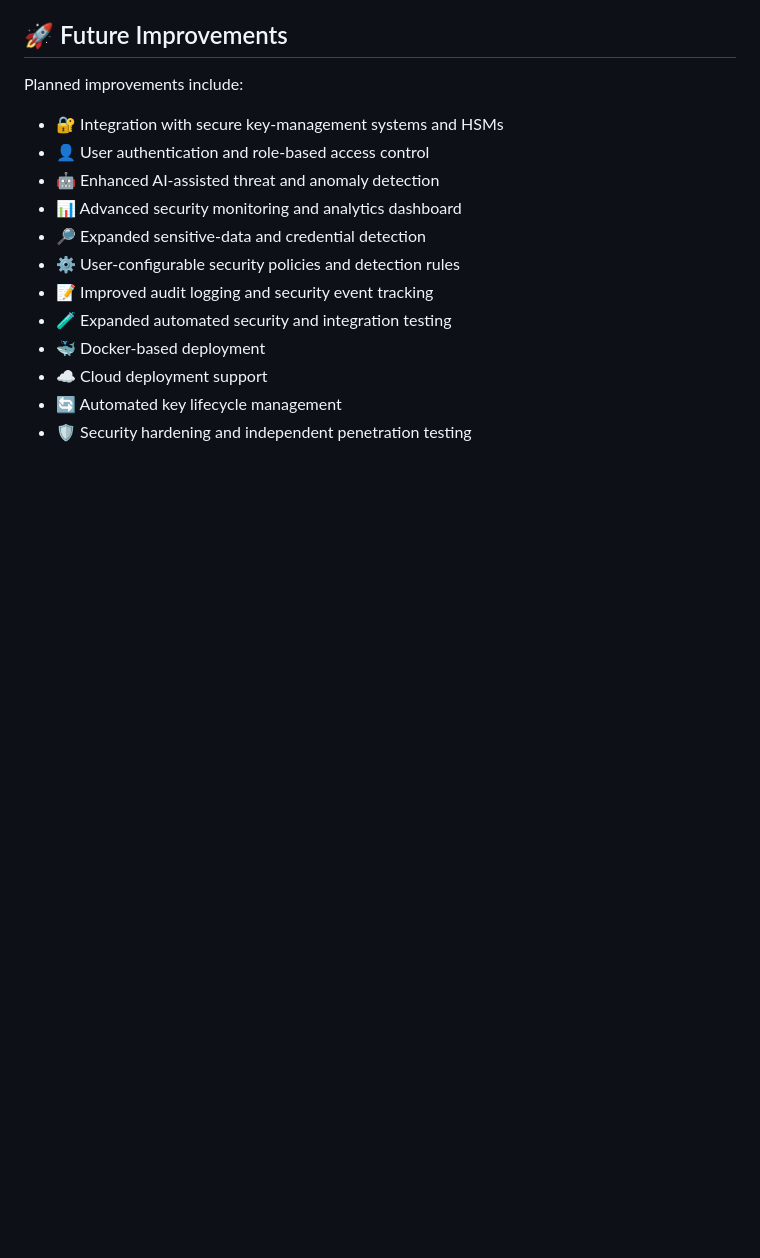
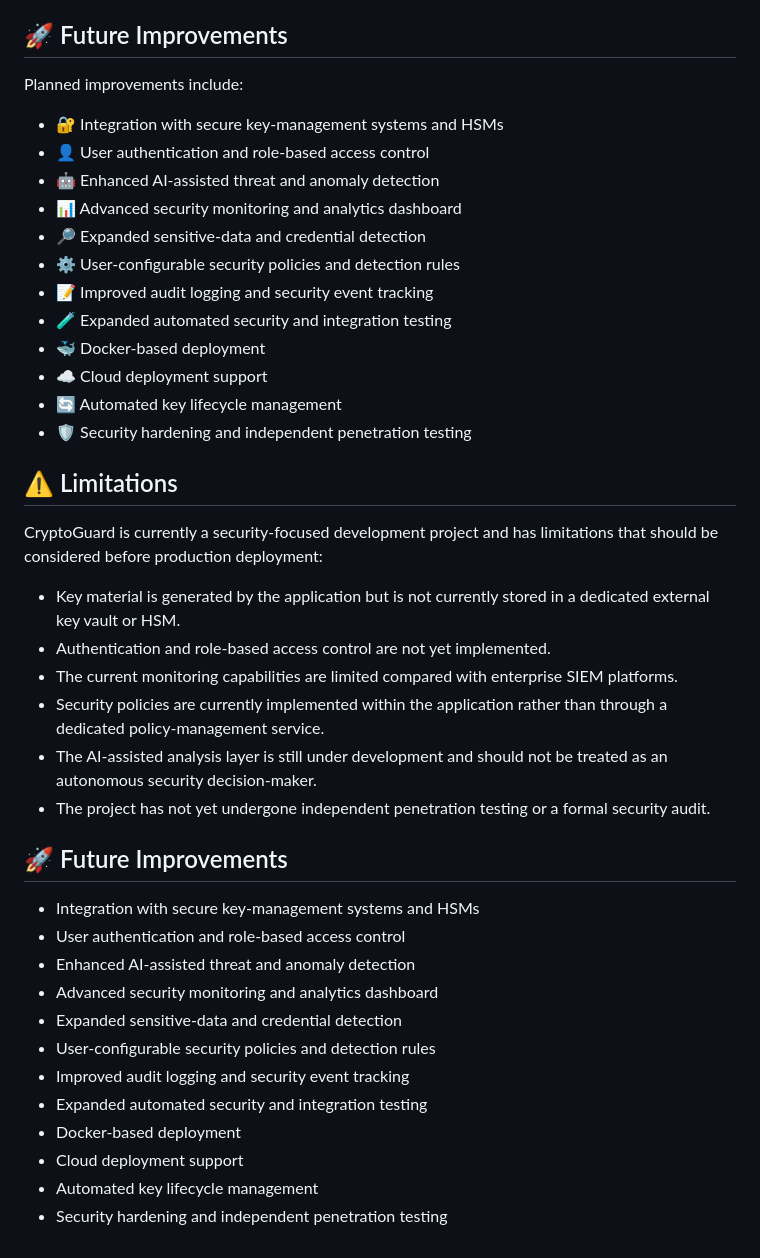
Before and after one commit to cyriljoesaji-lab/CryptoGuard, a Markdown page: README.md, the part around the change. Drawn GitHub-style; blank space fills up the shorter version.

Commit message:
Finalize CryptoGuard documentation and security validation

```diff
--- a/README.md
+++ b/README.md
@@ -691,3 +691,28 @@ Planned improvements include:
 * ☁️ Cloud deployment support
 * 🔄 Automated key lifecycle management
 * 🛡️ Security hardening and independent penetration testing
+## ⚠️ Limitations
+
+CryptoGuard is currently a security-focused development project and has limitations that should be considered before production deployment:
+
+* Key material is generated by the application but is not currently stored in a dedicated external key vault or HSM.
+* Authentication and role-based access control are not yet implemented.
+* The current monitoring capabilities are limited compared with enterprise SIEM platforms.
+* Security policies are currently implemented within the application rather than through a dedicated policy-management service.
+* The AI-assisted analysis layer is still under development and should not be treated as an autonomous security decision-maker.
+* The project has not yet undergone independent penetration testing or a formal security audit.
+
+## 🚀 Future Improvements
+
+* Integration with secure key-management systems and HSMs
+* User authentication and role-based access control
+* Enhanced AI-assisted threat and anomaly detection
+* Advanced security monitoring and analytics dashboard
+* Expanded sensitive-data and credential detection
+* User-configurable security policies and detection rules
+* Improved audit logging and security event tracking
+* Expanded automated security and integration testing
+* Docker-based deployment
+* Cloud deployment support
+* Automated key lifecycle management
+* Security hardening and independent penetration testing
```
